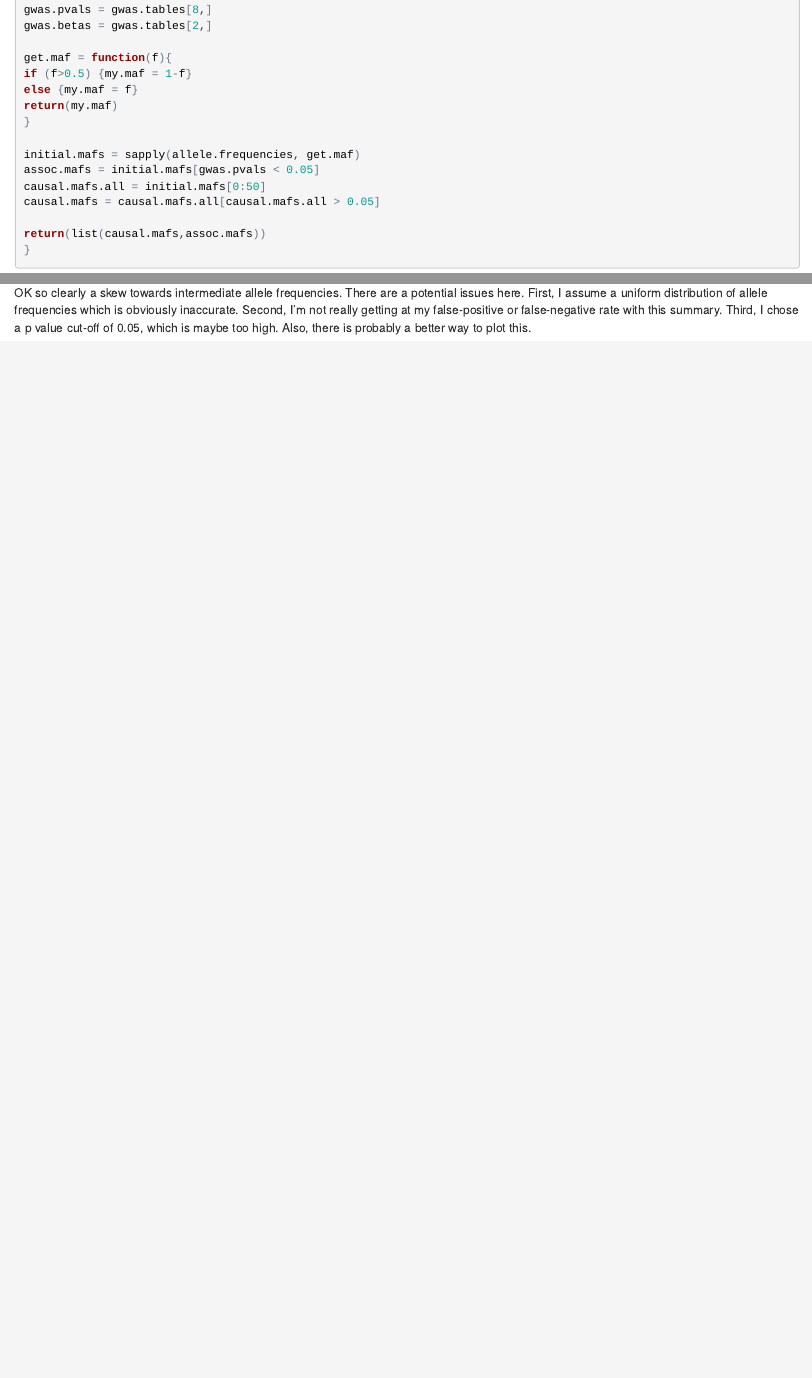
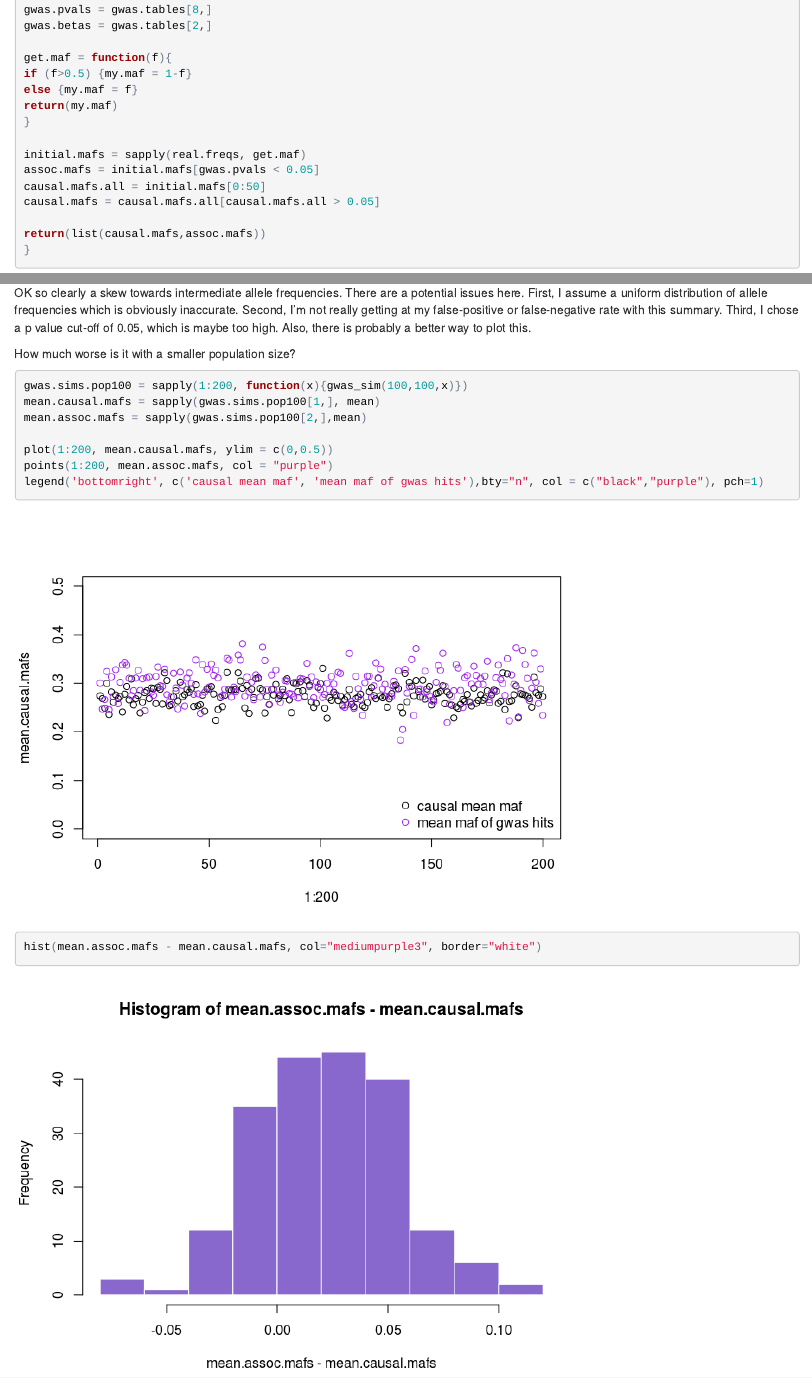
Before and after one commit to emjosephs/gwas_simulations, an R Markdown document (gwas_simulator.Rmd): the page in a window 1100 px wide, from 840 px down, and a second part further down, joined at a grey line. The pictures show the output file gwas_simulator.html that the author committed with the source, opened offline.

Commit message:
smaller population

````diff
--- a/gwas_simulator.Rmd
+++ b/gwas_simulator.Rmd
@@ -56,7 +56,7 @@ else {my.maf = f}
 return(my.maf)
 }
 
-initial.mafs = sapply(allele.frequencies, get.maf)
+initial.mafs = sapply(real.freqs, get.maf)
 assoc.mafs = initial.mafs[gwas.pvals < 0.05]
 causal.mafs.all = initial.mafs[0:50]
 causal.mafs = causal.mafs.all[causal.mafs.all > 0.05]
@@ -83,3 +83,17 @@ hist(mean.assoc.mafs - mean.causal.mafs, col="mediumpurple3", border="white")
 ```
 
 OK so clearly a skew towards intermediate allele frequencies. There are a potential issues here. First, I assume a uniform distribution of allele frequencies which is obviously inaccurate. Second, I'm not really getting at my false-positive or false-negative rate with this summary. Third, I chose a p value cut-off of 0.05, which is maybe too high. Also, there is probably a better way to plot this.
+
+How much worse is it with a smaller population size?
+```{r}
+gwas.sims.pop100 = sapply(1:200, function(x){gwas_sim(100,100,x)})
+mean.causal.mafs = sapply(gwas.sims.pop100[1,], mean)
+mean.assoc.mafs = sapply(gwas.sims.pop100[2,],mean)
+
+plot(1:200, mean.causal.mafs, ylim = c(0,0.5))
+points(1:200, mean.assoc.mafs, col = "purple")
+legend('bottomright', c('causal mean maf', 'mean maf of gwas hits'),bty="n", col = c("black","purple"), pch=1)
+
+hist(mean.assoc.mafs - mean.causal.mafs, col="mediumpurple3", border="white")
+
+```
````
Also changed, not shown: gwas_simulator.html, gwas_simulator.md, gwas_simulator_files/figure-html/unnamed-chunk-2-1.png, gwas_simulator_files/figure-html/unnamed-chunk-2-2.png, gwas_simulator_files/figure-html/unnamed-chunk-3-1.png, gwas_simulator_files/figure-html/unnamed-chunk-3-2.png (added).
